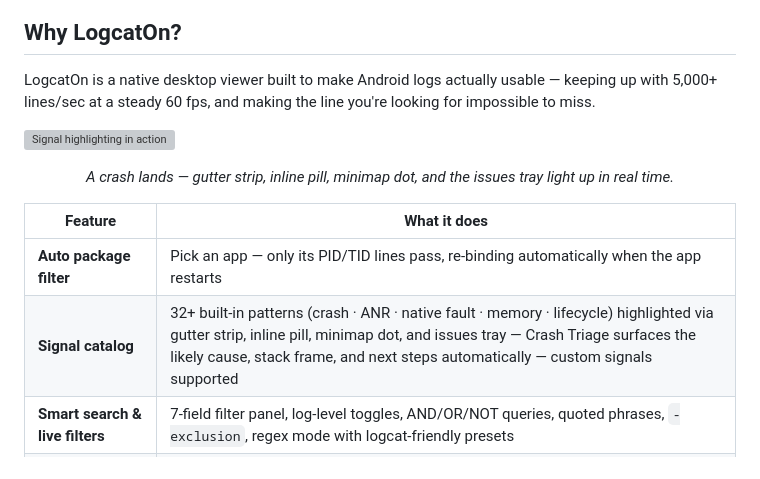
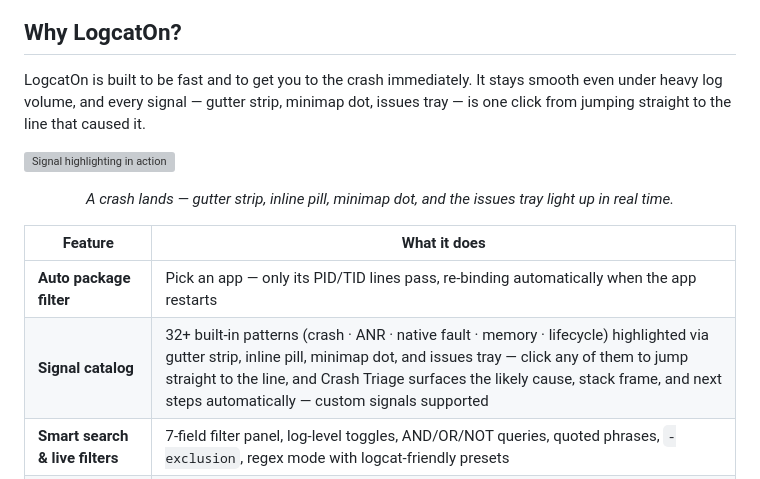
Before and after one commit to qwerfunch/logcat-on-releases, a Markdown page: README.md, the part around the change. GitHub-like rendering; grey boxes are pictures that could not be loaded.

Commit message:
Foreground speed + jump-to-crash as the core pitch, drop hardware-dependent numbers
The intro now leads with the two things that matter most: staying
smooth under heavy log volume, and one click from any signal to the
line that caused it. Dropped the "5,000+ lines/sec at 60 fps" figure
since it varies by hardware. Also reinforced the click-to-jump
mechanic in the Signal catalog row to match.

Co-Authored-By: Claude Fable 5 <noreply@anthropic.com>

```diff
--- a/README.md
+++ b/README.md
@@ -29,7 +29,7 @@
 
 ## Why LogcatOn?
 
-LogcatOn is a native desktop viewer built to make Android logs actually usable — keeping up with 5,000+ lines/sec at a steady 60 fps, and making the line you're looking for impossible to miss.
+LogcatOn is built to be fast and to get you to the crash immediately. It stays smooth even under heavy log volume, and every signal — gutter strip, minimap dot, issues tray — is one click from jumping straight to the line that caused it.
 
 ![Signal highlighting in action](assets/record-signal.gif)
 
@@ -38,7 +38,7 @@ LogcatOn is a native desktop viewer built to make Android logs actually usable
 | Feature | What it does |
 |---|---|
 | **Auto package filter** | Pick an app — only its PID/TID lines pass, re-binding automatically when the app restarts |
-| **Signal catalog** | 32+ built-in patterns (crash · ANR · native fault · memory · lifecycle) highlighted via gutter strip, inline pill, minimap dot, and issues tray — Crash Triage surfaces the likely cause, stack frame, and next steps automatically — custom signals supported |
+| **Signal catalog** | 32+ built-in patterns (crash · ANR · native fault · memory · lifecycle) highlighted via gutter strip, inline pill, minimap dot, and issues tray — click any of them to jump straight to the line, and Crash Triage surfaces the likely cause, stack frame, and next steps automatically — custom signals supported |
 | **Smart search & live filters** | 7-field filter panel, log-level toggles, AND/OR/NOT queries, quoted phrases, `-exclusion`, regex mode with logcat-friendly presets |
 | **Bookmarks & notes** | One-key toggle, color tags, jump cycling, persistent across sessions, export |
 | **1M-line sessions** | A ring buffer + virtualized rendering — only the visible rows are painted, the way VS Code's editor does it |
```
